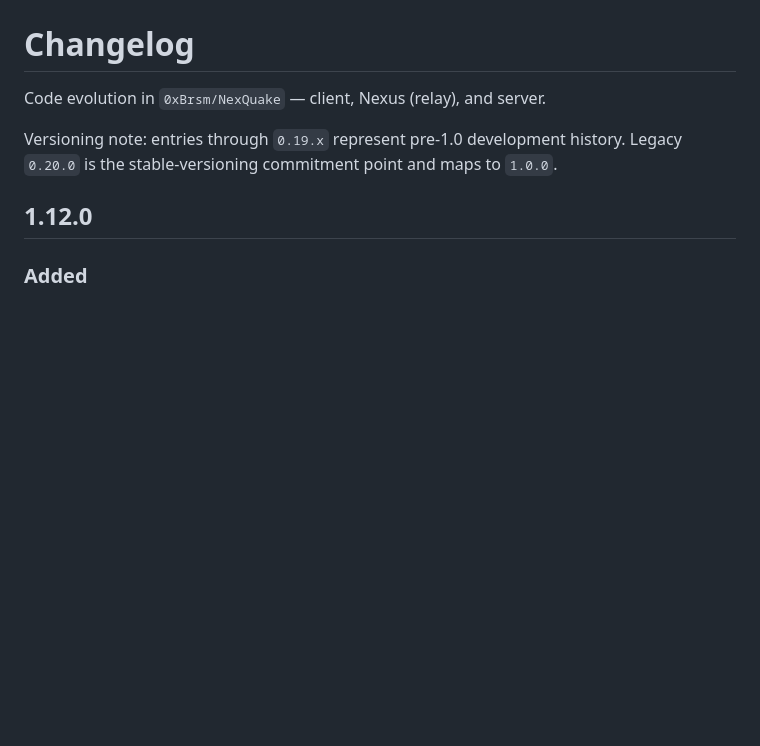
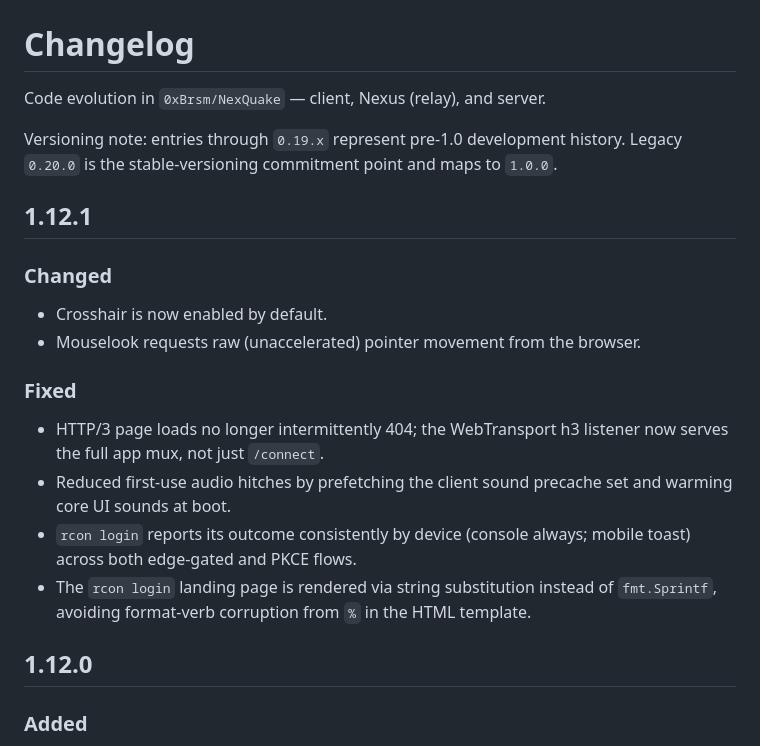
Before and after one commit to 0xBrsm/NexQuake, a Markdown page: CHANGELOG.md, the part around the change. Drawn GitHub-style; blank space fills up the shorter version.

Commit message:
docs(release): prepare 1.12.1

```diff
--- a/CHANGELOG.md
+++ b/CHANGELOG.md
@@ -3,6 +3,22 @@
 Code evolution in `0xBrsm/NexQuake` — client, Nexus (relay), and server.
 
 Versioning note: entries through `0.19.x` represent pre-1.0 development history. Legacy `0.20.0` is the stable-versioning commitment point and maps to `1.0.0`.
+
+## 1.12.1
+
+### Changed
+- Crosshair is now enabled by default.
+- Mouselook requests raw (unaccelerated) pointer movement from the browser.
+
+### Fixed
+- HTTP/3 page loads no longer intermittently 404; the WebTransport h3 listener
+  now serves the full app mux, not just `/connect`.
+- Reduced first-use audio hitches by prefetching the client sound precache set
+  and warming core UI sounds at boot.
+- `rcon login` reports its outcome consistently by device (console always;
+  mobile toast) across both edge-gated and PKCE flows.
+- The `rcon login` landing page is rendered via string substitution instead of
+  `fmt.Sprintf`, avoiding format-verb corruption from `%` in the HTML template.
 
 ## 1.12.0
 
```
